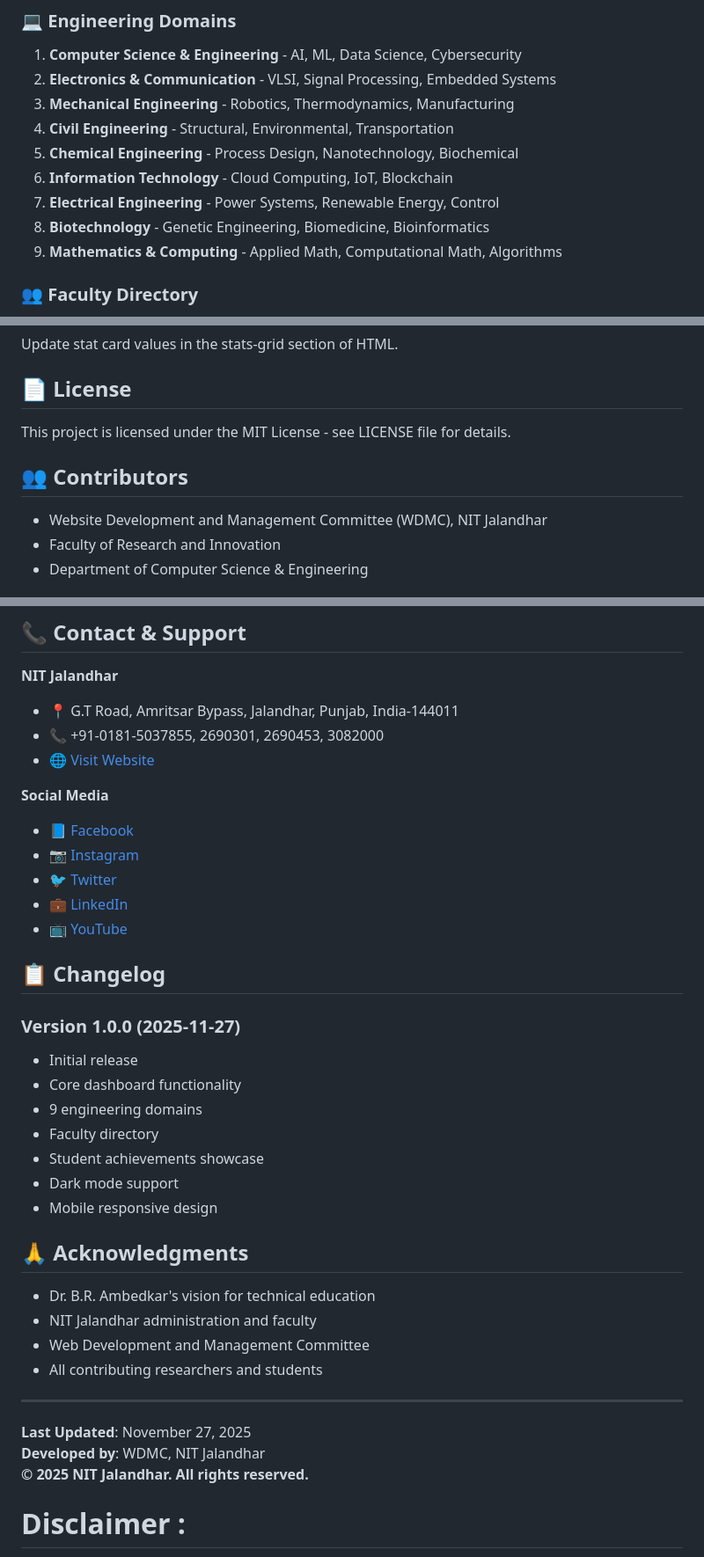
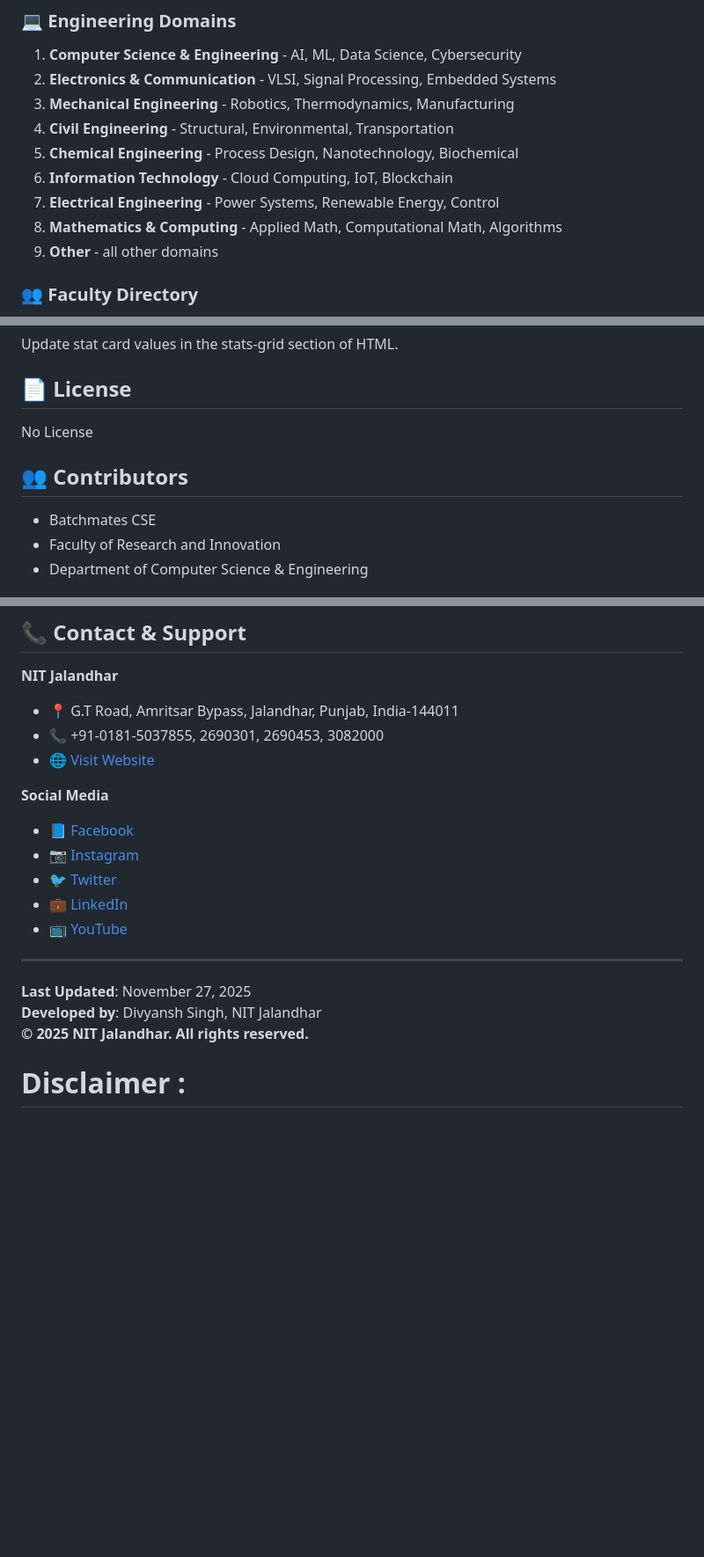
Before and after one commit to Devel0per-Divyansh/NITJ-Research-Dashboard, a Markdown page: README.md, 3 parts joined by grey strips. Shown: that part at 88% size. GitHub-like rendering; blank space fills up the shorter version.

```diff
--- a/README.md
+++ b/README.md
@@ -28,8 +28,8 @@ The NIT Jalandhar Research Dashboard is a modern, responsive web application tha
 5. **Chemical Engineering** - Process Design, Nanotechnology, Biochemical
 6. **Information Technology** - Cloud Computing, IoT, Blockchain
 7. **Electrical Engineering** - Power Systems, Renewable Energy, Control
-8. **Biotechnology** - Genetic Engineering, Biomedicine, Bioinformatics
 9. **Mathematics & Computing** - Applied Math, Computational Math, Algorithms
+9. **Other** - all other domains
 
 ### 👥 Faculty Directory
 - Detailed faculty profiles with qualifications
@@ -209,11 +209,11 @@ Update stat card values in the stats-grid section of HTML.
 
 ## 📄 License
 
-This project is licensed under the MIT License - see LICENSE file for details.
+No License
 
 ## 👥 Contributors
 
-- Website Development and Management Committee (WDMC), NIT Jalandhar
+- Batchmates CSE
 - Faculty of Research and Innovation
 - Department of Computer Science & Engineering
 
@@ -243,26 +243,10 @@ Contributions are welcome! Please follow these steps:
 
-## 📋 Changelog
 
-### Version 1.0.0 (2025-11-27)
-- Initial release
-- Core dashboard functionality
-- 9 engineering domains
-- Faculty directory
-- Student achievements showcase
-- Dark mode support
-- Mobile responsive design
-
-## 🙏 Acknowledgments
-
-- Dr. B.R. Ambedkar's vision for technical education
-- NIT Jalandhar administration and faculty
-- Web Development and Management Committee
-- All contributing researchers and students
 
 ---
 
 **Last Updated**: November 27, 2025
-**Developed by**: WDMC, NIT Jalandhar
+**Developed by**: Divyansh Singh, NIT Jalandhar
 **© 2025 NIT Jalandhar. All rights reserved.**
 # Disclaimer :
 It is totally based on dummy data not matches with the exact data of NIT Jalandhar
```
Also changed, not shown: other parts of README.md (+5 -5 lines).
